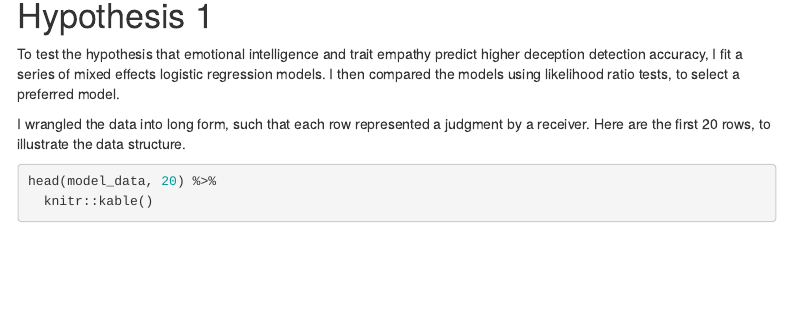
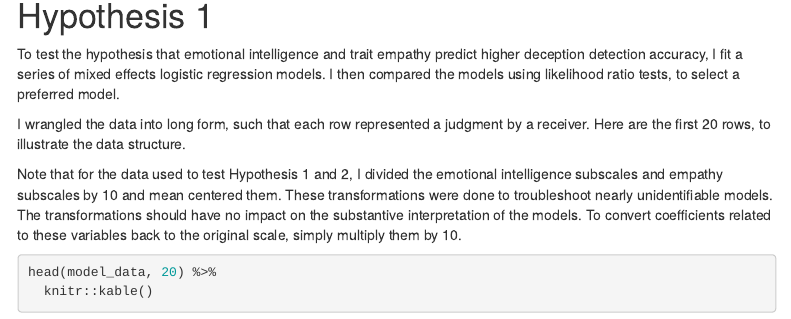
Before and after one commit to RabbitSnore/deception_ei, an R Markdown document (main_report.Rmd): the page in a window 1100 px wide, from 1010 px down. Rendered offline with R 4.5, knitr and Pandoc, with nearby package versions; some code elsewhere in the file could not run offline; menus at the side of the page are left out.

Commit message:
clarifications in the report

````diff
--- a/main_report.Rmd
+++ b/main_report.Rmd
@@ -57,6 +57,8 @@
 To test the hypothesis that emotional intelligence and trait empathy predict higher deception detection accuracy, I fit a series of mixed effects logistic regression models. I then compared the models using likelihood ratio tests, to select a preferred model.
 
 I wrangled the data into long form, such that each row represented a judgment by a receiver. Here are the first 20 rows, to illustrate the data structure.
+
+Note that for the data used to test Hypothesis 1 and 2, I divided the emotional intelligence subscales and empathy subscales by 10 and mean centered them. These transformations were done to troubleshoot nearly unidentifiable models. The transformations should have no impact on the substantive interpretation of the models. To convert coefficients related to these variables back to the original scale, simply multiply them by 10.
 
 ```{r}
 head(model_data, 20) %>%
````
